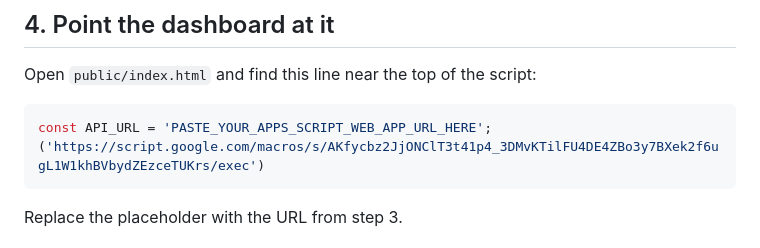
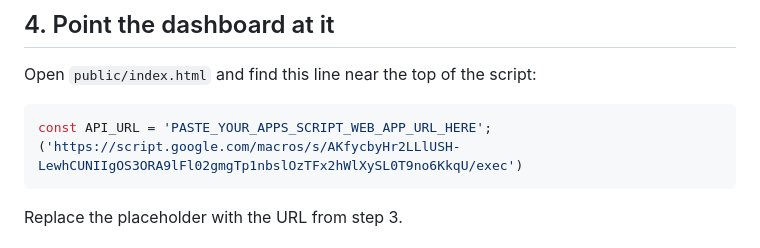
Before and after one commit to CourtProvost/team-dashboard, a Markdown page: README.md, the part around the change. Rendered like a GitHub page.

````diff
--- a/README.md
+++ b/README.md
@@ -48,7 +48,7 @@ Open `public/index.html` and find this line near the top of the script:
 
 ```js
 const API_URL = 'PASTE_YOUR_APPS_SCRIPT_WEB_APP_URL_HERE';
-('https://script.google.com/macros/s/AKfycbz2JjONClT3t41p4_3DMvKTilFU4DE4ZBo3y7BXek2f6ugL1W1khBVbydZEzceTUKrs/exec')
+('https://script.google.com/macros/s/AKfycbyHr2LLlUSH-LewhCUNIIgOS3ORA9lFl02gmgTp1nbslOzTFx2hWlXySL0T9no6KkqU/exec')
 ```
 
 Replace the placeholder with the URL from step 3.
````
